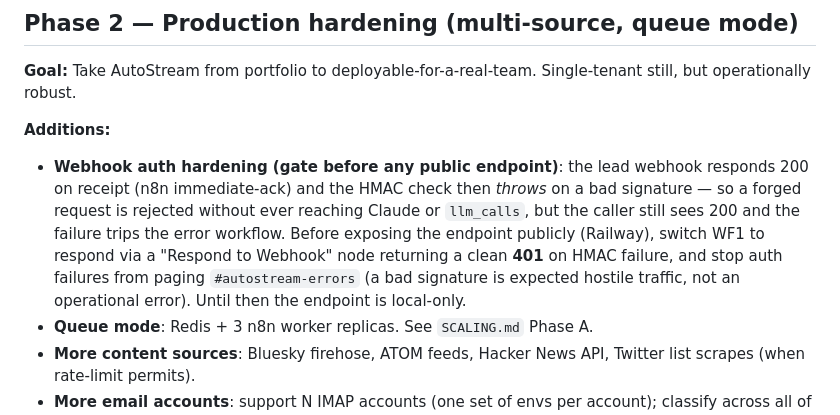
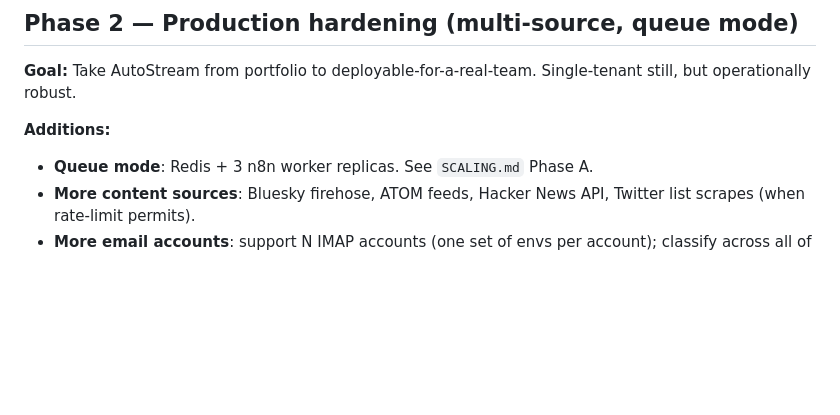
Before and after one commit to sheharyarr-ahmed/autostream, a Markdown page: docs/PHASE-ROADMAP.md, the part around the change. GitHub-like rendering; blank space fills up the shorter version.

```diff
--- a/docs/PHASE-ROADMAP.md
+++ b/docs/PHASE-ROADMAP.md
@@ -39,7 +39,6 @@ AutoStream's evolution from portfolio demo (Phase 1) to multi-tenant SaaS (Phase
 **Goal:** Take AutoStream from portfolio to deployable-for-a-real-team. Single-tenant still, but operationally robust.
 
 **Additions:**
-- **Webhook auth hardening (gate before any public endpoint)**: the lead webhook responds 200 on receipt (n8n immediate-ack) and the HMAC check then *throws* on a bad signature — so a forged request is rejected without ever reaching Claude or `llm_calls`, but the caller still sees 200 and the failure trips the error workflow. Before exposing the endpoint publicly (Railway), switch WF1 to respond via a "Respond to Webhook" node returning a clean **401** on HMAC failure, and stop auth failures from paging `#autostream-errors` (a bad signature is expected hostile traffic, not an operational error). Until then the endpoint is local-only.
 - **Queue mode**: Redis + 3 n8n worker replicas. See `SCALING.md` Phase A.
 - **More content sources**: Bluesky firehose, ATOM feeds, Hacker News API, Twitter list scrapes (when rate-limit permits).
 - **More email accounts**: support N IMAP accounts (one set of envs per account); classify across all of them into the same Slack workspace.
```
Also changed, not shown: .claude/rules/04-security.md (+1 -1 lines).
